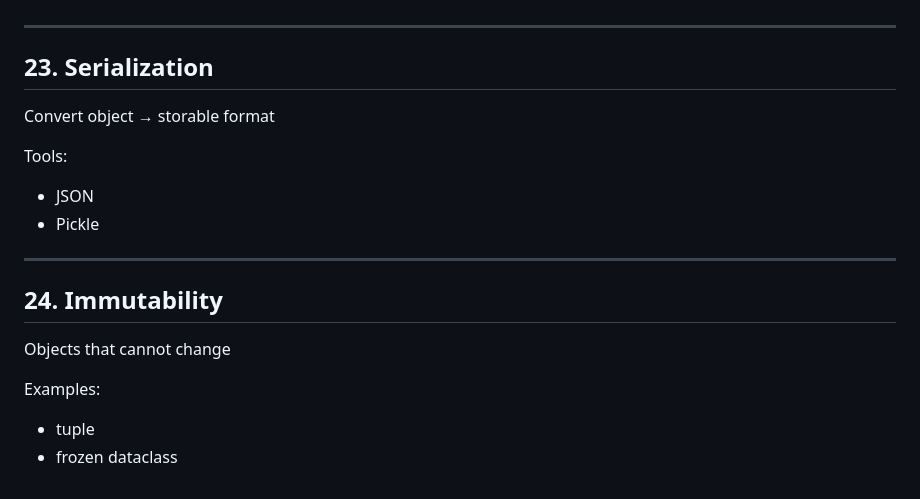
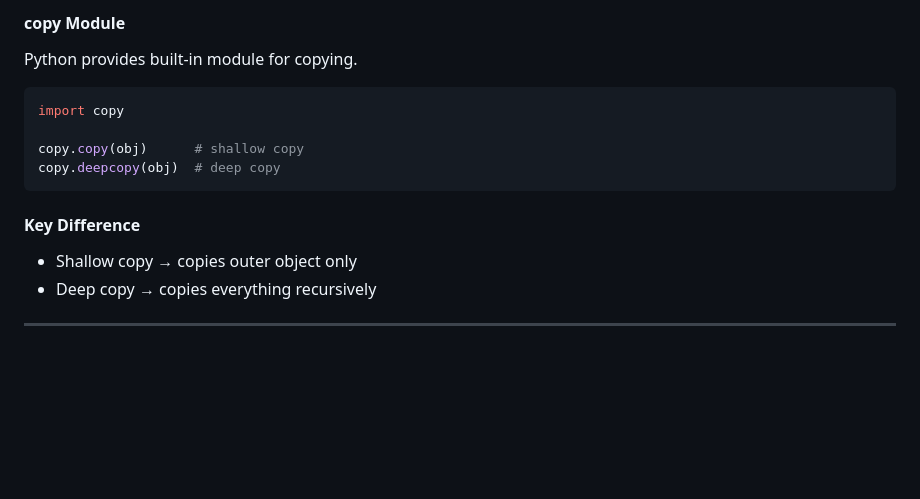
Before and after one commit to Dharshini279/Django-Practical-Learning, a Markdown page: Basics/Python-OOPs.md, the part around one of its changes. Rendered like a GitHub page; blank space fills up the shorter version.

````diff
--- a/Basics/Python-OOPs.md
+++ b/Basics/Python-OOPs.md
@@ -949,18 +1018,17 @@ Used in:
+#### copy Module
+
+Python provides built-in module for copying.
+
+```python
+import copy
+
+copy.copy(obj)      # shallow copy
+copy.deepcopy(obj)  # deep copy
+```
+
+#### Key Difference
+
+* Shallow copy → copies outer object only
+* Deep copy → copies everything recursively
 
 ---
-
-## 23. Serialization
-Convert object → storable format
-
-Tools:
-- JSON
-- Pickle
-
----
-
-## 24. Immutability
-Objects that cannot change
-
-Examples:
-- tuple
-- frozen dataclass
````
Also changed, not shown: other parts of Basics/Python-OOPs.md (+82 -13 lines).
